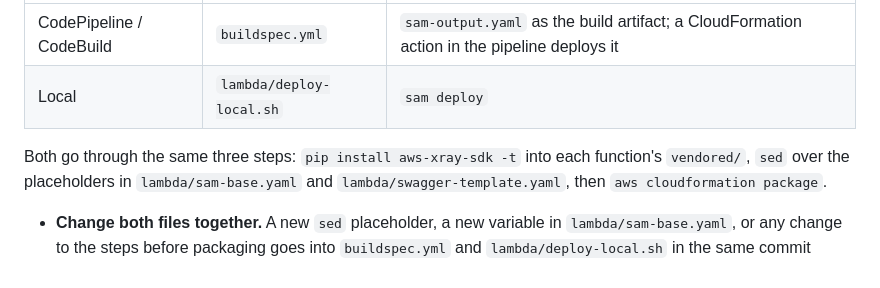
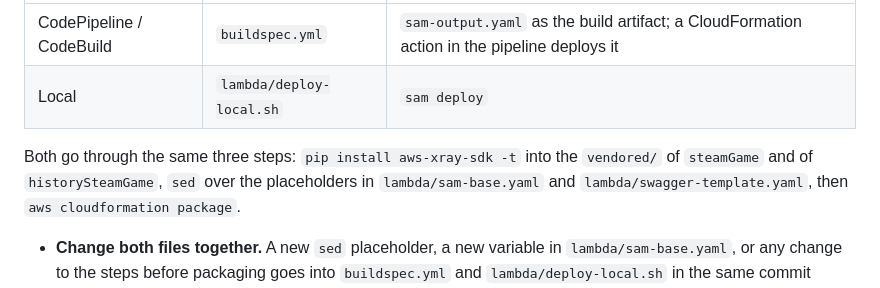
Before and after one commit to semnil/TSGIS, a Markdown page: CLAUDE.md, the part around the change. Rendered like a GitHub page.

Commit message:
docs: name the two functions that vendor aws-xray-sdk
robotsTxt has no vendored/ directory; only steamGame and historySteamGame
install the SDK.

Co-Authored-By: Claude Fable 5.2 <noreply@anthropic.com>

```diff
--- a/CLAUDE.md
+++ b/CLAUDE.md
@@ -15,7 +15,7 @@ There are two build paths, and each is self-contained:
 | CodePipeline / CodeBuild | `buildspec.yml` | `sam-output.yaml` as the build artifact; a CloudFormation action in the pipeline deploys it |
 | Local | `lambda/deploy-local.sh` | `sam deploy` |
 
-Both go through the same three steps: `pip install aws-xray-sdk -t` into each function's `vendored/`, `sed` over the placeholders in `lambda/sam-base.yaml` and `lambda/swagger-template.yaml`, then `aws cloudformation package`.
+Both go through the same three steps: `pip install aws-xray-sdk -t` into the `vendored/` of `steamGame` and of `historySteamGame`, `sed` over the placeholders in `lambda/sam-base.yaml` and `lambda/swagger-template.yaml`, then `aws cloudformation package`.
 
 - **Change both files together.** A new `sed` placeholder, a new variable in `lambda/sam-base.yaml`, or any change to the steps before packaging goes into `buildspec.yml` and `lambda/deploy-local.sh` in the same commit
 - The two paths are not merged into one script because the image of the CodeBuild project has no `sam` command, so a shared script that ends with `sam deploy` fails the build
```
